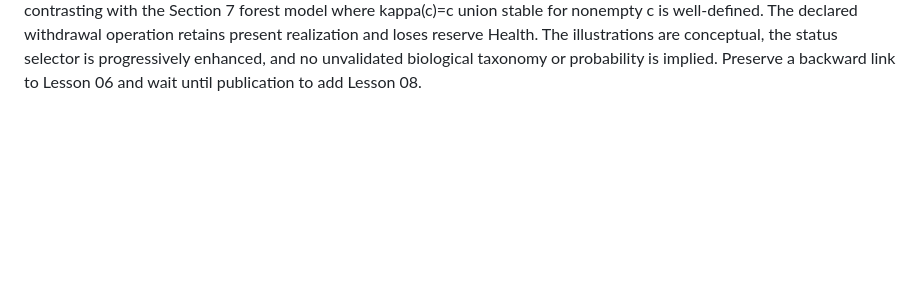
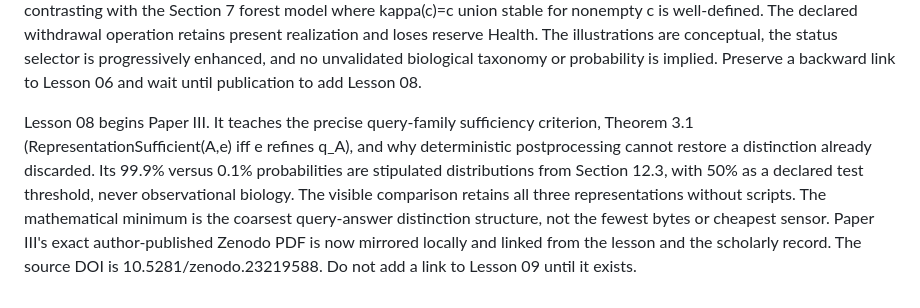
Before and after one commit to zedjames/fieldfluxbiosystems, a Markdown page: learning/README.md, the part around the change. GitHub-like rendering; blank space fills up the shorter version.

Commit message:
Index Lesson 8 and document the Paper III sufficiency teaching scope

```diff
--- a/learning/README.md
+++ b/learning/README.md
@@ -38,3 +38,5 @@ Lesson 05 begins Paper II with context-specific requirement licensing. Stage lab
 Lesson 06 (Paper II) treats transport as an exact factorization/determinacy problem along a declared relation. The example R_raw={(P,B),(P,R)} does not determine the full target capacity but does determine the adult health-visible adequacy class. It then shows a stage-only obstruction: equivalent newborn quotient inputs need distinct adult quotient outputs. Preserve the distinction between determining a target quotient and preserving the full source-to-target Health truth. The dual transport view is a progressive enhancement; both panels remain readable with scripts disabled. No link to Lesson 07 until it is published.
 
 Lesson 07 concludes the guided Paper II arc. It uses the exact Section 12 support table: Endogenous has reserve+autonomous at both horizons, Persistent retains reserve at both, Intermittent has reserve only at short, Withdrawn has an empty capacity at both. Its no-function argument is exact for full short-to-long support-family capacity transport, contrasting with the Section 7 forest model where kappa(c)=c union stable for nonempty c is well-defined. The declared withdrawal operation retains present realization and loses reserve Health. The illustrations are conceptual, the status selector is progressively enhanced, and no unvalidated biological taxonomy or probability is implied. Preserve a backward link to Lesson 06 and wait until publication to add Lesson 08.
+
+Lesson 08 begins Paper III. It teaches the precise query-family sufficiency criterion, Theorem 3.1 (RepresentationSufficient(A,e) iff e refines q_A), and why deterministic postprocessing cannot restore a distinction already discarded. Its 99.9% versus 0.1% probabilities are stipulated distributions from Section 12.3, with 50% as a declared test threshold, never observational biology. The visible comparison retains all three representations without scripts. The mathematical minimum is the coarsest query-answer distinction structure, not the fewest bytes or cheapest sensor. Paper III's exact author-published Zenodo PDF is now mirrored locally and linked from the lesson and the scholarly record. The source DOI is 10.5281/zenodo.23219588. Do not add a link to Lesson 09 until it exists.
```
